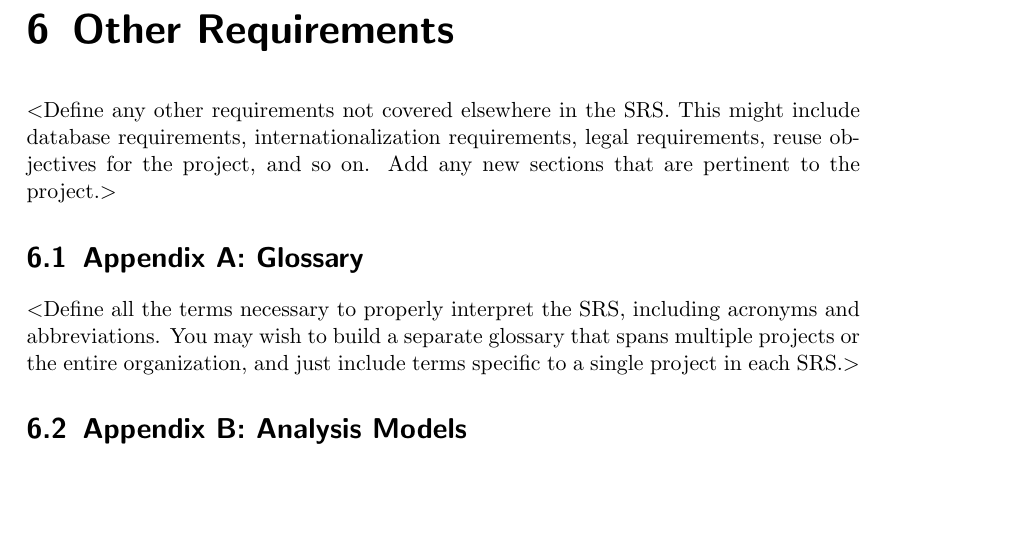
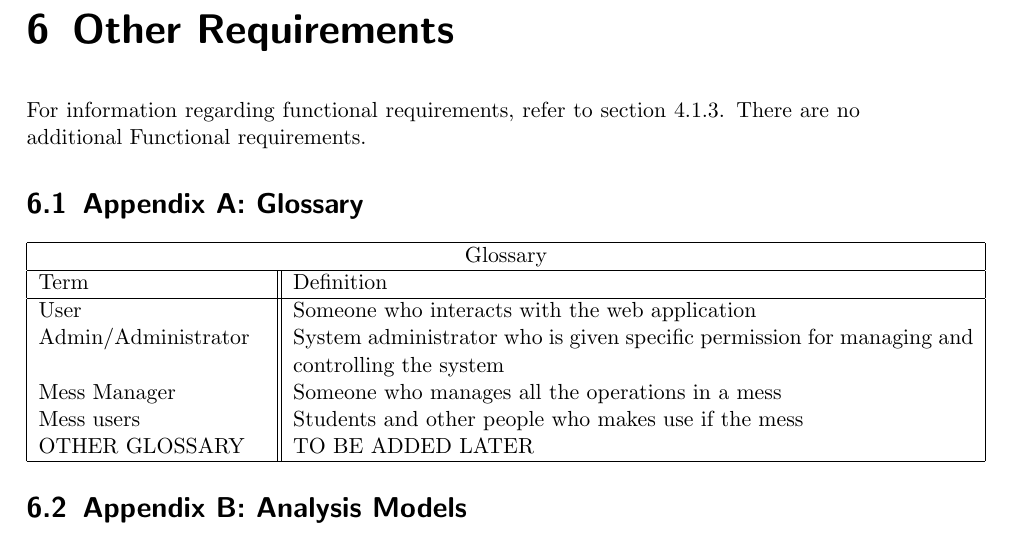
Before and after one commit to compilerhemant/Mess_management_system, a LaTeX document (SRS/srs.tex): part of page 13 of 13, cut so that both start at the same text, the shorter picture padded with empty space. Compiled offline with pdfLaTeX.

Commit message:
Update srs.tex

```diff
--- a/SRS/srs.tex
+++ b/SRS/srs.tex
@@ -281,18 +281,28 @@ As soon as the licence expires the software won't work. A dump of the database o
 
 
 \chapter{Other Requirements}
-$<$Define any other requirements not covered elsewhere in the SRS. This might
-include database requirements, internationalization requirements, legal
-requirements, reuse objectives for the project, and so on. Add any new sections
-that are pertinent to the project.$>$
+For information regarding functional requirements, refer to section 4.1.3. There  are  no  additional  Functional
+requirements.
 
 \section{Appendix A: Glossary}
 %see https://en.wikibooks.org/wiki/LaTeX/Glossary
-$<$Define all the terms necessary to properly interpret the SRS, including
-acronyms and abbreviations. You may wish to build a separate glossary that spans
-multiple projects or the entire organization, and just include terms specific to
-a single project in each SRS.$>$
 
+
+\begin{tabular}{ |p{4cm}||p{12cm}| }
+ \hline
+ \multicolumn{2}{|c|}{Glossary} \\
+ \hline
+ Term & Definition\\
+ \hline
+ User  & Someone who interacts with the web application  \\
+ Admin/Administrator&  System administrator who is given specific permission for managing and
+controlling the system  \\
+ Mess Manager & Someone who manages all the operations in a mess  \\
+ Mess users & Students and other people who makes use if the mess  \\
+ OTHER GLOSSARY  & TO BE ADDED LATER\\
+
+ \hline
+\end{tabular}
 \section{Appendix B: Analysis Models}
 $<$Optionally, include any pertinent analysis models, such as data flow
 diagrams, class diagrams, state-transition diagrams, or entity-relationship
```
